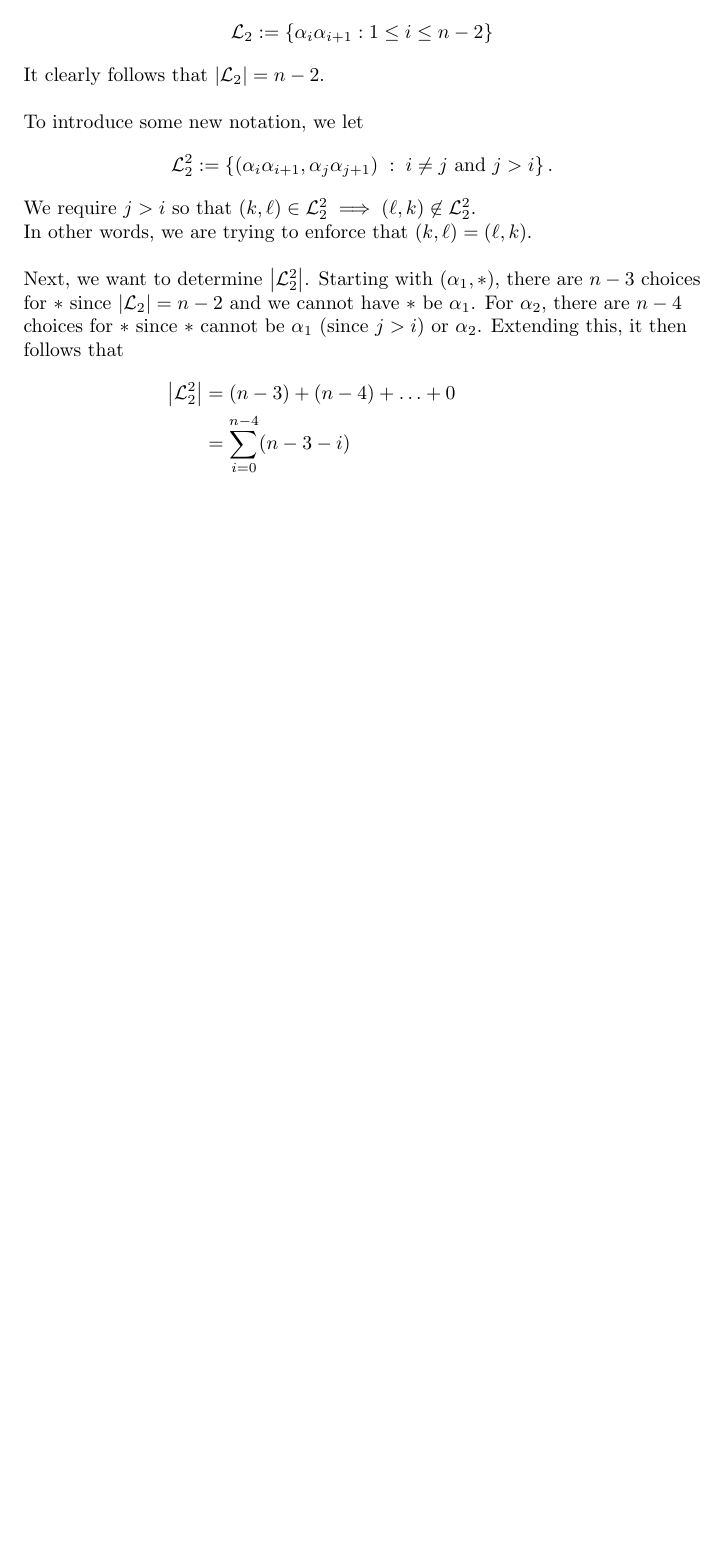
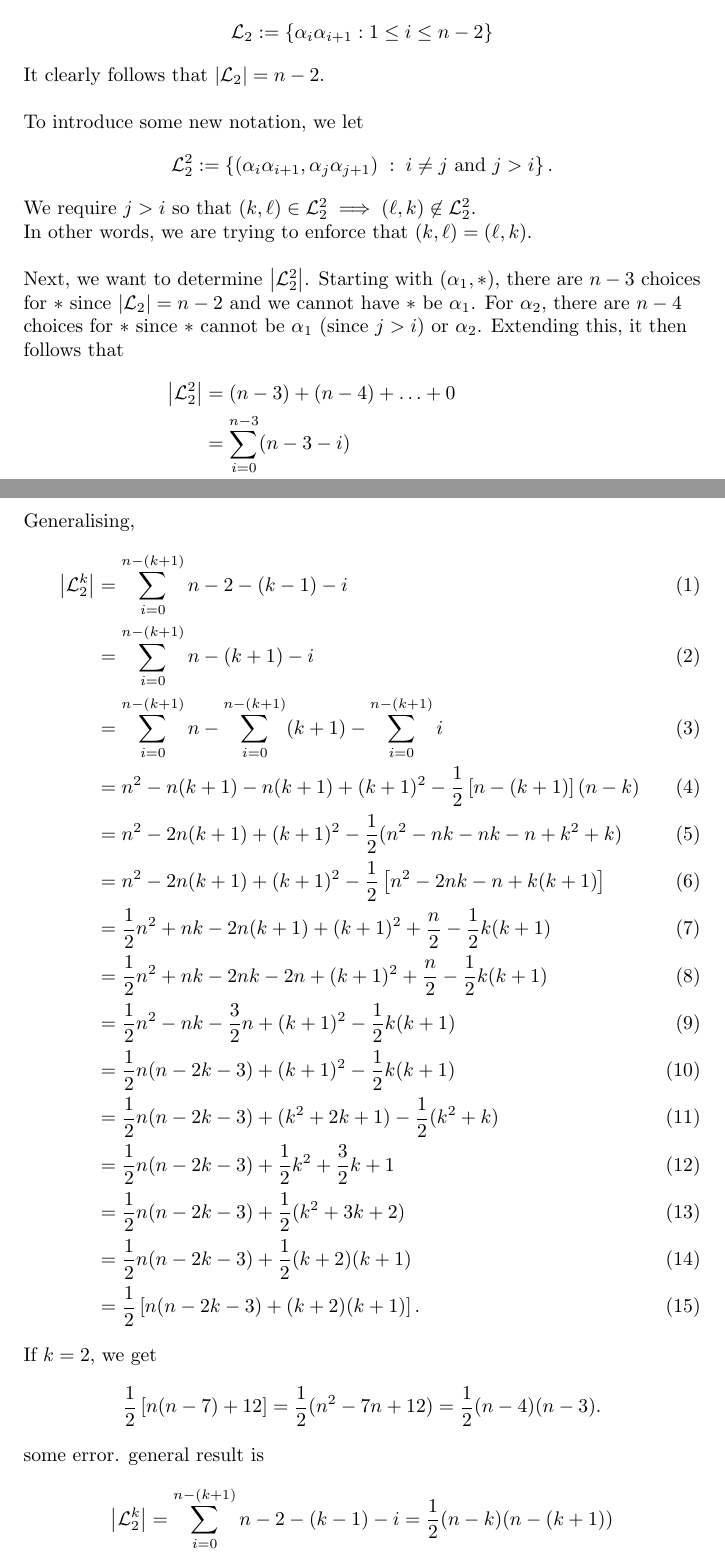
Before and after one commit to eugenekingfish/lms, a LaTeX document (latex/doodle.tex): part of the page before the commit and two parts of pages 1 and 2 of 2 after it, the two joined at a grey line, cut so that both start at the same text, the shorter picture padded with empty space. Compiled offline with pdfLaTeX.

Commit message:
minor changes to doodle.tex

```diff
--- a/latex/doodle.tex
+++ b/latex/doodle.tex
@@ -39,11 +39,37 @@ there are $n-4$ choices for $\ast$ since $\ast$ cannot be $\alpha_1$ (since $j >
 Extending this, it then follows that
 \begin{align*}
    \left|\L_2^2\right| &= (n-3) + (n-4) + \ldots + 0 \\
-                       &= \sum_{i=0}^{n-4} (n-3-i) \\
-                       &= \sum_{i=0}^{n-4} n - \sum_{i=0}^{n-4} 3 - \sum_{i=0}^{n-4} i \\
+                       &= \sum_{i=0}^{n-3} (n-3-i) \\
+                       &= \sum_{i=0}^{n-3} n - \sum_{i=0}^{n-3} 3 - \sum_{i=0}^{n-3} i \\
                        &= n(n-3) - 3(n-3) - \frac{1}{2}(n-4)(n-3) \\
                        &= n^2 - 3n - 3n + 9 - \frac{1}{2}\left(n^2 - 7n + 12\right) \\
                        &= \frac{1}{2}(n-2)(n-3).
 \end{align*}
+Generalising,
+\begin{align}
+   \left|\L_2^k\right| &= \sum_{i=0}^{n-(k+1)} n - 2 - (k - 1) - i \\
+   &= \sum_{i=0}^{n-(k+1)} n - (k+1) - i \\
+   &= \sum_{i=0}^{n-(k+1)} n - \sum_{i=0}^{n-(k+1)} (k+1) - \sum_{i=0}^{n-(k+1)} i \\
+   &= n^2 - n(k+1) - n(k+1) + (k+1)^2 - \frac{1}{2}\left[n-(k+1)\right]\left(n-k\right) \\
+   &= n^2 - 2n(k+1) + (k+1)^2 - \frac{1}{2}(n^2 - nk - nk - n + k^2 + k) \\
+   &= n^2 - 2n(k+1) + (k+1)^2 - \frac{1}{2}\left[n^2 - 2nk - n + k(k+1)\right] \\
+   &= \frac{1}{2}n^2 + nk - 2n(k+1) + (k+1)^2 + \frac{n}{2} - \frac{1}{2}k(k+1) \\
+   &= \frac{1}{2}n^2 + nk - 2nk - 2n + (k+1)^2 + \frac{n}{2} - \frac{1}{2}k(k+1) \\
+   &= \frac{1}{2}n^2 - nk - \frac{3}{2}n + (k+1)^2  - \frac{1}{2}k(k+1) \\
+   &= \frac{1}{2}n(n - 2k - 3) + (k+1)^2  - \frac{1}{2}k(k+1) \\
+   &= \frac{1}{2}n(n - 2k - 3) + (k^2 + 2k + 1)  - \frac{1}{2}(k^2 + k) \\
+   &= \frac{1}{2}n(n - 2k - 3) + \frac{1}{2}k^2 + \frac{3}{2}k + 1 \\
+   &= \frac{1}{2}n(n - 2k - 3) + \frac{1}{2}(k^2 + 3k + 2) \\
+   &= \frac{1}{2}n(n - 2k - 3) + \frac{1}{2}(k+2)(k+1) \\
+   &= \frac{1}{2}\left[n(n - 2k - 3) + (k+2)(k+1)\right].
+\end{align}
 \end{flushleft}
+If $k=2$, we get
+   \begin{align*}
+      \frac{1}{2}\left[n(n-7) + 12\right] = \frac{1}{2}(n^2 - 7n + 12) = \frac{1}{2}(n-4)(n-3).
+   \end{align*}
+   some error. general result is
+   \[
+      \left|\L_2^k\right| &= \sum_{i=0}^{n-(k+1)} n - 2 - (k - 1) - i = \frac{1}{2}(n-k)(n-(k+1))
+   \]
 \end{document}
```
